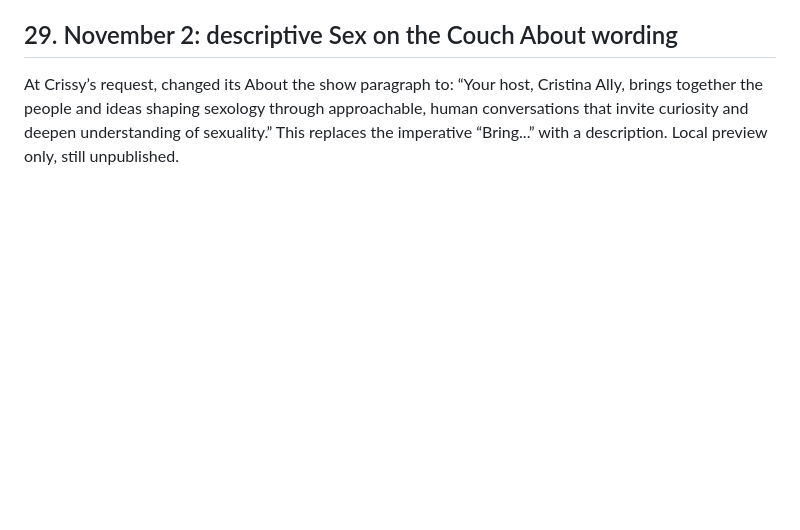
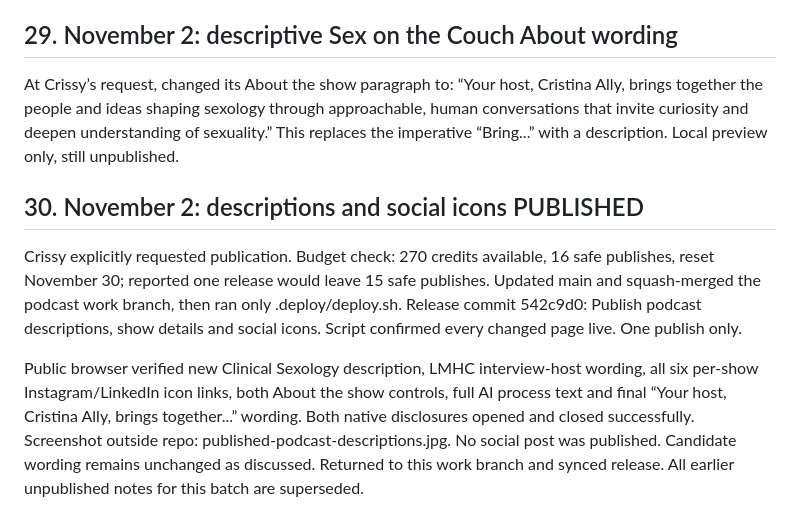
Before and after one commit to crissyally/website, a Markdown page: HANDOFF-PODCAST.md, the part around the change. Rendered like a GitHub page; blank space fills up the shorter version.

Commit message:
Record published podcast descriptions and live verification [skip ci]

```diff
--- a/HANDOFF-PODCAST.md
+++ b/HANDOFF-PODCAST.md
@@ -448,3 +448,10 @@ Capitalized Clinical Sexology in the Sexology Explained introduction. Its About
 ## 29. November 2: descriptive Sex on the Couch About wording
 
 At Crissy’s request, changed its About the show paragraph to: “Your host, Cristina Ally, brings together the people and ideas shaping sexology through approachable, human conversations that invite curiosity and deepen understanding of sexuality.” This replaces the imperative “Bring...” with a description. Local preview only, still unpublished.
+
+
+## 30. November 2: descriptions and social icons PUBLISHED
+
+Crissy explicitly requested publication. Budget check: 270 credits available, 16 safe publishes, reset November 30; reported one release would leave 15 safe publishes. Updated main and squash-merged the podcast work branch, then ran only .deploy/deploy.sh. Release commit 542c9d0: Publish podcast descriptions, show details and social icons. Script confirmed every changed page live. One publish only.
+
+Public browser verified new Clinical Sexology description, LMHC interview-host wording, all six per-show Instagram/LinkedIn icon links, both About the show controls, full AI process text and final “Your host, Cristina Ally, brings together...” wording. Both native disclosures opened and closed successfully. Screenshot outside repo: published-podcast-descriptions.jpg. No social post was published. Candidate wording remains unchanged as discussed. Returned to this work branch and synced release. All earlier unpublished notes for this batch are superseded.
```
